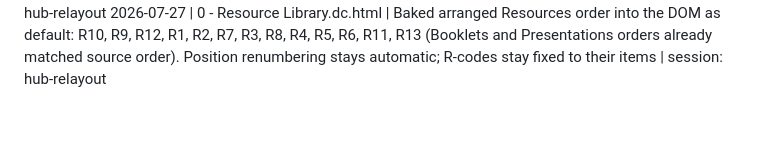
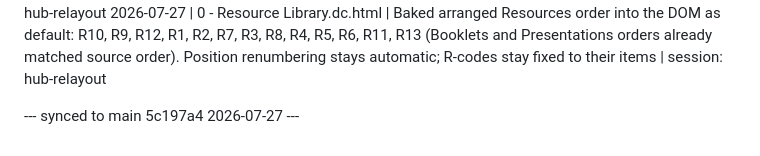
Before and after one commit to justindavis227/leader-resource-site, a Markdown page: EDIT-LOG.md, the part around the change. GitHub-like rendering; blank space fills up the shorter version.

Commit message:
EDIT-LOG sync marker (5c197a4)

```diff
--- a/EDIT-LOG.md
+++ b/EDIT-LOG.md
@@ -283,3 +283,5 @@ Format: YYYY-MM-DD | exact filename | one-line description | session: short-labe
 
 2026-07-27 | 0 - Resource Library.dc.html | Hub relayout adopted from sandbox mockup: sticky section nav with scroll-spy chips + counts (Booklets/Resources/Presentations), numbered section headers, each section in a rounded panel card, aligned grids (booklets 4-across desktop), Arrange mode extended to Booklets and Presentations (keys blib-order/plib-order; Resources keeps rlib-order), R13 preview rotated sideways to fill a portrait card, Presentations grid sizes P1 deck + P1n notes to equal height with P2 matching P1, Download pills relabeled "↓ PDF". All hrefs, R/P-codes, and filenames unchanged | session: hub-relayout
 2026-07-27 | 0 - Resource Library.dc.html | Baked arranged Resources order into the DOM as default: R10, R9, R12, R1, R2, R7, R3, R8, R4, R5, R6, R11, R13 (Booklets and Presentations orders already matched source order). Position renumbering stays automatic; R-codes stay fixed to their items | session: hub-relayout
+
+--- synced to main 5c197a4 2026-07-27 ---
```
